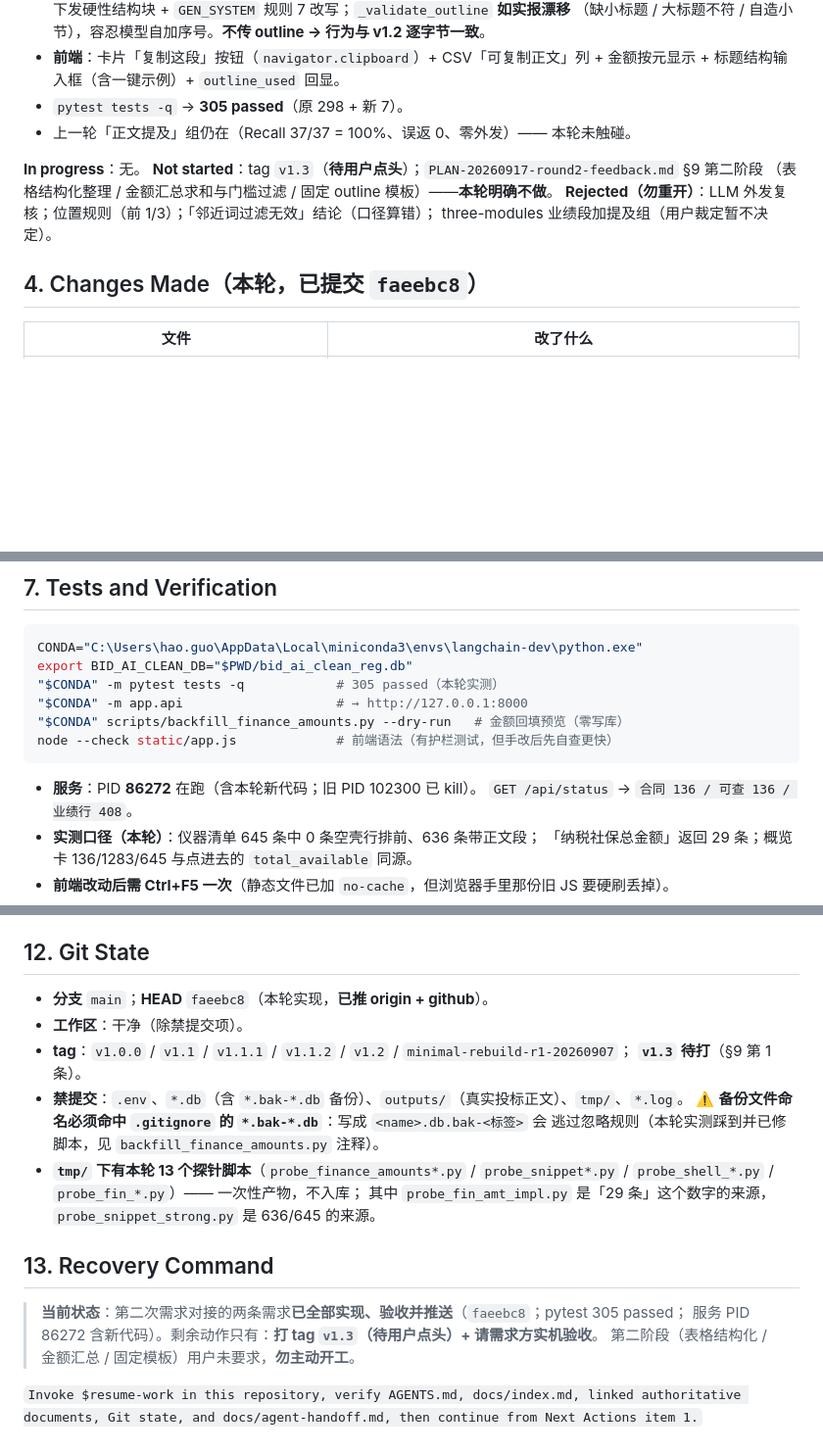
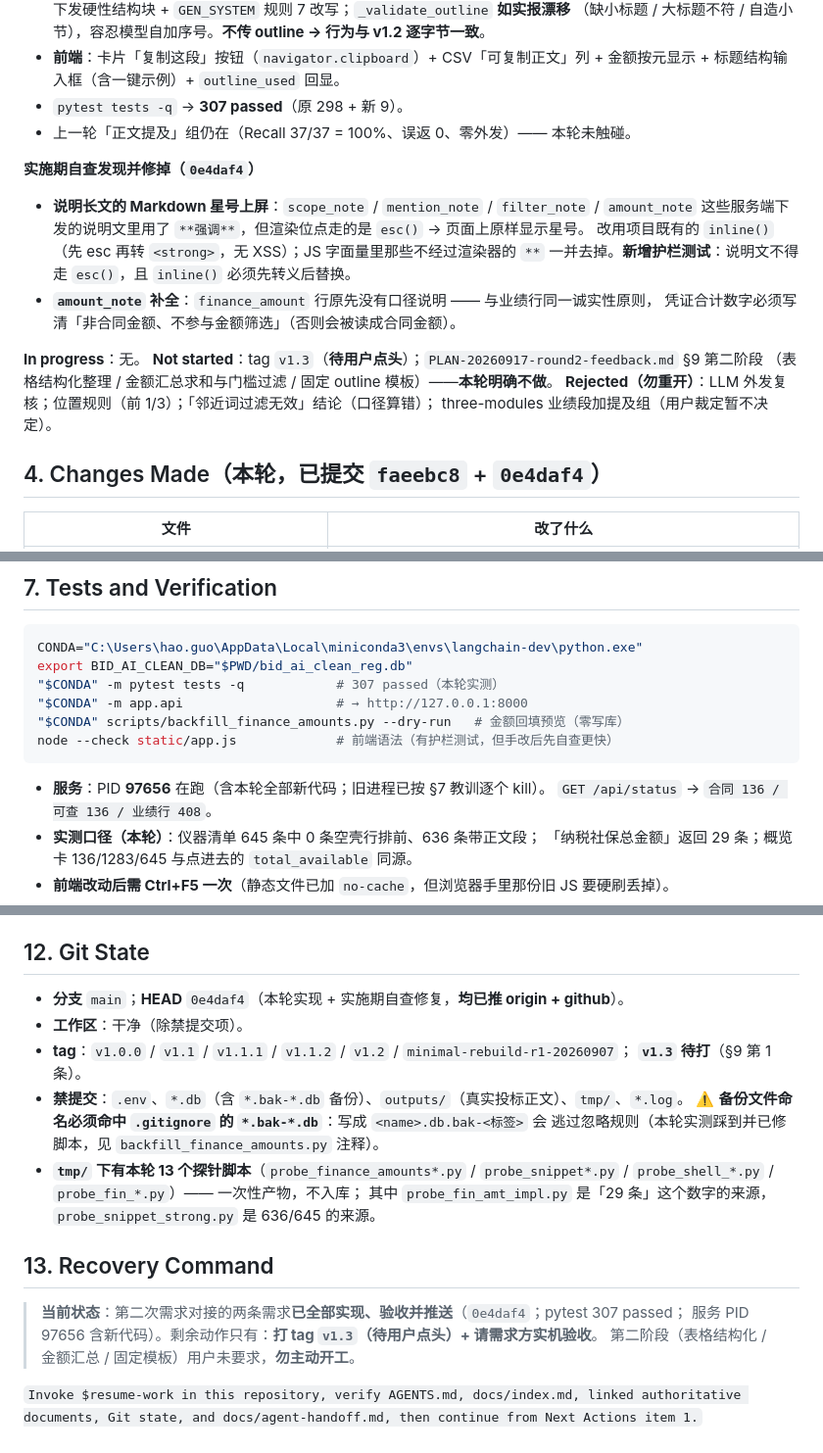
Before and after one commit to SuperGh2233/bid-knowledge, a Markdown page: docs/agent-handoff.md, 3 parts joined by grey strips. Shown at 98% size. Drawn GitHub-style; blank space fills up the shorter version.

Commit message:
docs: 交接与 CHANGELOG 同步实施期自查修复（307 passed / 新 HEAD）
Co-Authored-By: Claude Code <noreply@anthropic.com>

````diff
--- a/docs/agent-handoff.md
+++ b/docs/agent-handoff.md
@@ -48,8 +48,16 @@
   （缺小标题 / 大标题不符 / 自造小节），容忍模型自加序号。**不传 outline → 行为与 v1.2 逐字节一致**。
 - **前端**：卡片「复制这段」按钮（`navigator.clipboard`）+ CSV「可复制正文」列 +
   金额按元显示 + 标题结构输入框（含一键示例）+ `outline_used` 回显。
-- `pytest tests -q` → **305 passed**（原 298 + 新 7）。
+- `pytest tests -q` → **307 passed**（原 298 + 新 9）。
 - 上一轮「正文提及」组仍在（Recall 37/37 = 100%、误返 0、零外发）—— 本轮未触碰。
+
+**实施期自查发现并修掉（`0e4daf4`）**
+- **说明长文的 Markdown 星号上屏**：`scope_note` / `mention_note` / `filter_note` / `amount_note`
+  这些服务端下发的说明文里用了 `**强调**`，但渲染位点走的是 `esc()` → 页面上原样显示星号。
+  改用项目既有的 `inline()`（先 esc 再转 `<strong>`，无 XSS）；JS 字面量里那些不经过渲染器的
+  `**` 一并去掉。**新增护栏测试**：说明文不得走 `esc()`，且 `inline()` 必须先转义后替换。
+- **`amount_note` 补全**：`finance_amount` 行原先没有口径说明 —— 与业绩行同一诚实性原则，
+  凭证合计数字必须写清「非合同金额、不参与金额筛选」（否则会被读成合同金额）。
 
 **In progress**：无。
 **Not started**：tag `v1.3`（**待用户点头**）；`PLAN-20260917-round2-feedback.md` §9 第二阶段
@@ -57,7 +65,7 @@
 **Rejected（勿重开）**：LLM 外发复核；位置规则（前 1/3）；「邻近词过滤无效」结论（口径算错）；
 three-modules 业绩段加提及组（用户裁定暂不决定）。
 
-## 4. Changes Made（本轮，已提交 `faeebc8`）
+## 4. Changes Made（本轮，已提交 `faeebc8` + `0e4daf4`）
 
 | 文件 | 改了什么 |
 |---|---|
@@ -103,12 +111,12 @@ three-modules 业绩段加提及组（用户裁定暂不决定）。
 ```bash
 CONDA="C:\Users\hao.guo\AppData\Local\miniconda3\envs\langchain-dev\python.exe"
 export BID_AI_CLEAN_DB="$PWD/bid_ai_clean_reg.db"
-"$CONDA" -m pytest tests -q            # 305 passed（本轮实测）
+"$CONDA" -m pytest tests -q            # 307 passed（本轮实测）
 "$CONDA" -m app.api                    # → http://127.0.0.1:8000
 "$CONDA" scripts/backfill_finance_amounts.py --dry-run   # 金额回填预览（零写库）
 node --check static/app.js             # 前端语法（有护栏测试，但手改后先自查更快）
 ```
-- **服务**：PID **86272** 在跑（含本轮新代码；旧 PID 102300 已 kill）。
+- **服务**：PID **97656** 在跑（含本轮全部新代码；旧进程已按 §7 教训逐个 kill）。
   `GET /api/status` → `合同 136 / 可查 136 / 业绩行 408`。
 - **实测口径（本轮）**：仪器清单 645 条中 0 条空壳行排前、636 条带正文段；
   「纳税社保总金额」返回 29 条；概览卡 136/1283/645 与点进去的 `total_available` 同源。
@@ -163,7 +171,7 @@ node --check static/app.js             # 前端语法（有护栏测试，但手
 
 ## 12. Git State
 
-- **分支** `main`；**HEAD** `faeebc8`（本轮实现，**已推 origin + github**）。
+- **分支** `main`；**HEAD** `0e4daf4`（本轮实现 + 实施期自查修复，**均已推 origin + github**）。
 - **工作区**：干净（除禁提交项）。
 - **tag**：`v1.0.0` / `v1.1` / `v1.1.1` / `v1.1.2` / `v1.2` / `minimal-rebuild-r1-20260907`；
   **`v1.3` 待打**（§9 第 1 条）。
@@ -176,8 +184,8 @@ node --check static/app.js             # 前端语法（有护栏测试，但手
 
 ## 13. Recovery Command
 
-> **当前状态**：第二次需求对接的两条需求**已全部实现、验收并推送**（`faeebc8`；pytest 305 passed；
-> 服务 PID 86272 含新代码）。剩余动作只有：**打 tag `v1.3`（待用户点头）+ 请需求方实机验收**。
+> **当前状态**：第二次需求对接的两条需求**已全部实现、验收并推送**（`0e4daf4`；pytest 307 passed；
+> 服务 PID 97656 含新代码）。剩余动作只有：**打 tag `v1.3`（待用户点头）+ 请需求方实机验收**。
 > 第二阶段（表格结构化 / 金额汇总 / 固定模板）用户未要求，**勿主动开工**。
 
 `Invoke $resume-work in this repository, verify AGENTS.md, docs/index.md, linked authoritative documents, Git state, and docs/agent-handoff.md, then continue from Next Actions item 1.`
````
Also changed, not shown: other parts of docs/agent-handoff.md (+1 -1 lines), CHANGELOG.md (+5 -1 lines).
